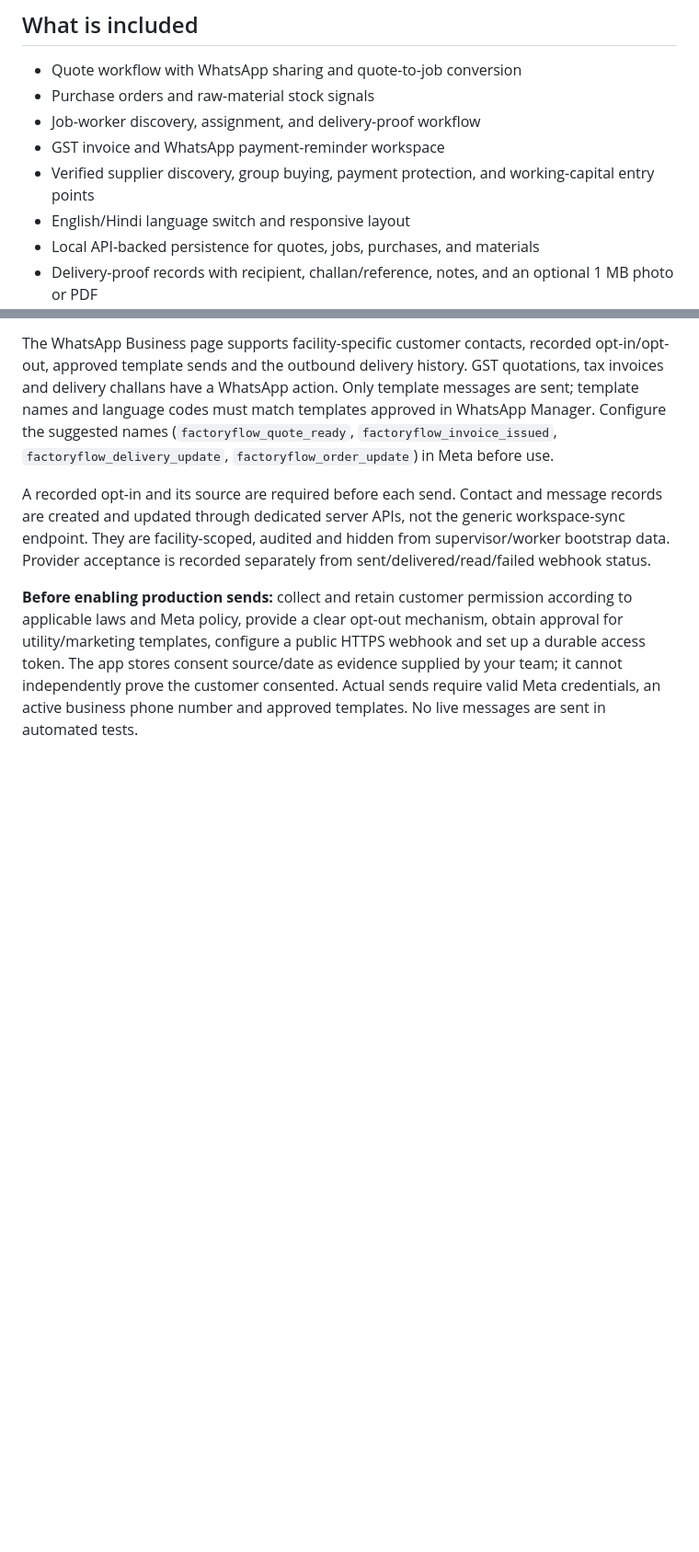
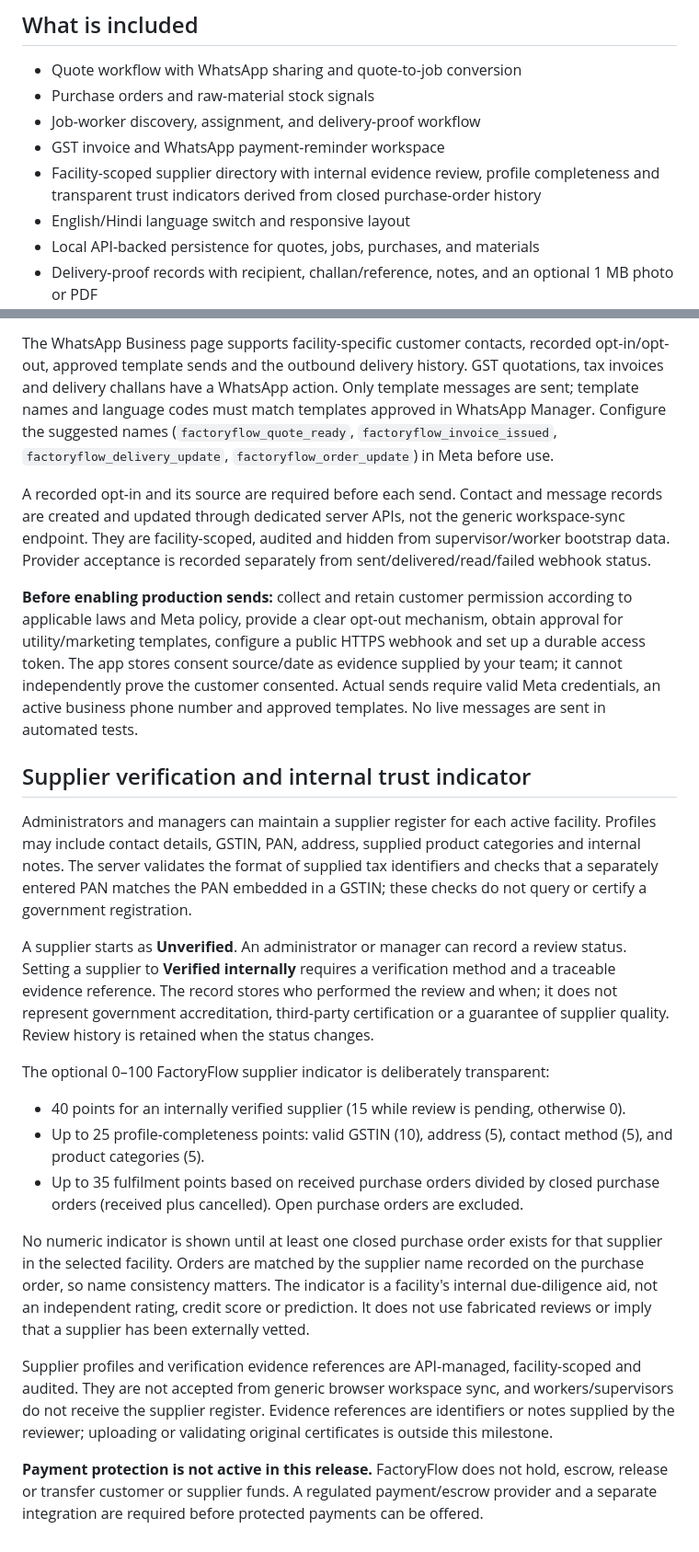
Before and after one commit to sameerdeshpande17/FactoryFlow, a Markdown page: README.md, 2 parts joined by grey strips. Shown at 92% size. GitHub-like rendering; blank space fills up the shorter version.

Commit message:
docs: document supplier verification and trust scoring

```diff
--- a/README.md
+++ b/README.md
@@ -18,7 +18,7 @@ Opening index.html directly is still supported as a browser-only fallback, but c
 - Purchase orders and raw-material stock signals
 - Job-worker discovery, assignment, and delivery-proof workflow
 - GST invoice and WhatsApp payment-reminder workspace
-- Verified supplier discovery, group buying, payment protection, and working-capital entry points
+- Facility-scoped supplier directory with internal evidence review, profile completeness and transparent trust indicators derived from closed purchase-order history
 - English/Hindi language switch and responsive layout
 - Local API-backed persistence for quotes, jobs, purchases, and materials
 - Delivery-proof records with recipient, challan/reference, notes, and an optional 1 MB photo or PDF
@@ -152,3 +152,21 @@ The WhatsApp Business page supports facility-specific customer contacts, recorde
 A recorded opt-in and its source are required before each send. Contact and message records are created and updated through dedicated server APIs, not the generic workspace-sync endpoint. They are facility-scoped, audited and hidden from supervisor/worker bootstrap data. Provider acceptance is recorded separately from sent/delivered/read/failed webhook status.
 
 **Before enabling production sends:** collect and retain customer permission according to applicable laws and Meta policy, provide a clear opt-out mechanism, obtain approval for utility/marketing templates, configure a public HTTPS webhook and set up a durable access token. The app stores consent source/date as evidence supplied by your team; it cannot independently prove the customer consented. Actual sends require valid Meta credentials, an active business phone number and approved templates. No live messages are sent in automated tests.
+
+
+## Supplier verification and internal trust indicator
+
+Administrators and managers can maintain a supplier register for each active facility. Profiles may include contact details, GSTIN, PAN, address, supplied product categories and internal notes. The server validates the format of supplied tax identifiers and checks that a separately entered PAN matches the PAN embedded in a GSTIN; these checks do not query or certify a government registration.
+
+A supplier starts as **Unverified**. An administrator or manager can record a review status. Setting a supplier to **Verified internally** requires a verification method and a traceable evidence reference. The record stores who performed the review and when; it does not represent government accreditation, third-party certification or a guarantee of supplier quality. Review history is retained when the status changes.
+
+The optional 0–100 FactoryFlow supplier indicator is deliberately transparent:
+- 40 points for an internally verified supplier (15 while review is pending, otherwise 0).
+- Up to 25 profile-completeness points: valid GSTIN (10), address (5), contact method (5), and product categories (5).
+- Up to 35 fulfilment points based on received purchase orders divided by closed purchase orders (received plus cancelled). Open purchase orders are excluded.
+
+No numeric indicator is shown until at least one closed purchase order exists for that supplier in the selected facility. Orders are matched by the supplier name recorded on the purchase order, so name consistency matters. The indicator is a facility's internal due-diligence aid, not an independent rating, credit score or prediction. It does not use fabricated reviews or imply that a supplier has been externally vetted.
+
+Supplier profiles and verification evidence references are API-managed, facility-scoped and audited. They are not accepted from generic browser workspace sync, and workers/supervisors do not receive the supplier register. Evidence references are identifiers or notes supplied by the reviewer; uploading or validating original certificates is outside this milestone.
+
+**Payment protection is not active in this release.** FactoryFlow does not hold, escrow, release or transfer customer or supplier funds. A regulated payment/escrow provider and a separate integration are required before protected payments can be offered.
```
